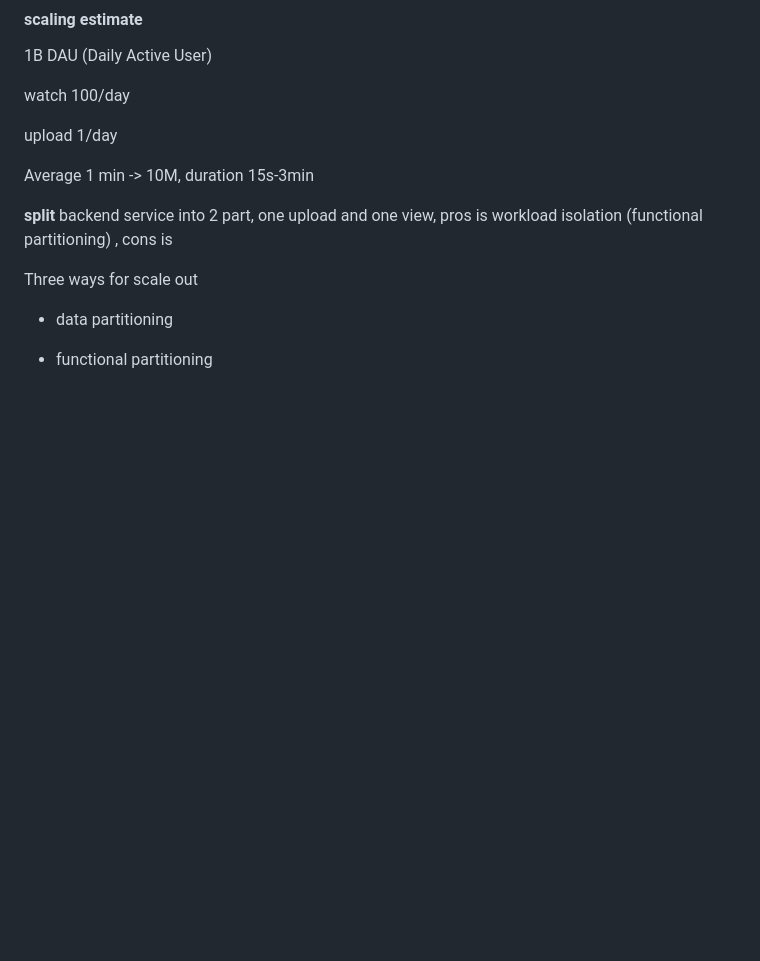
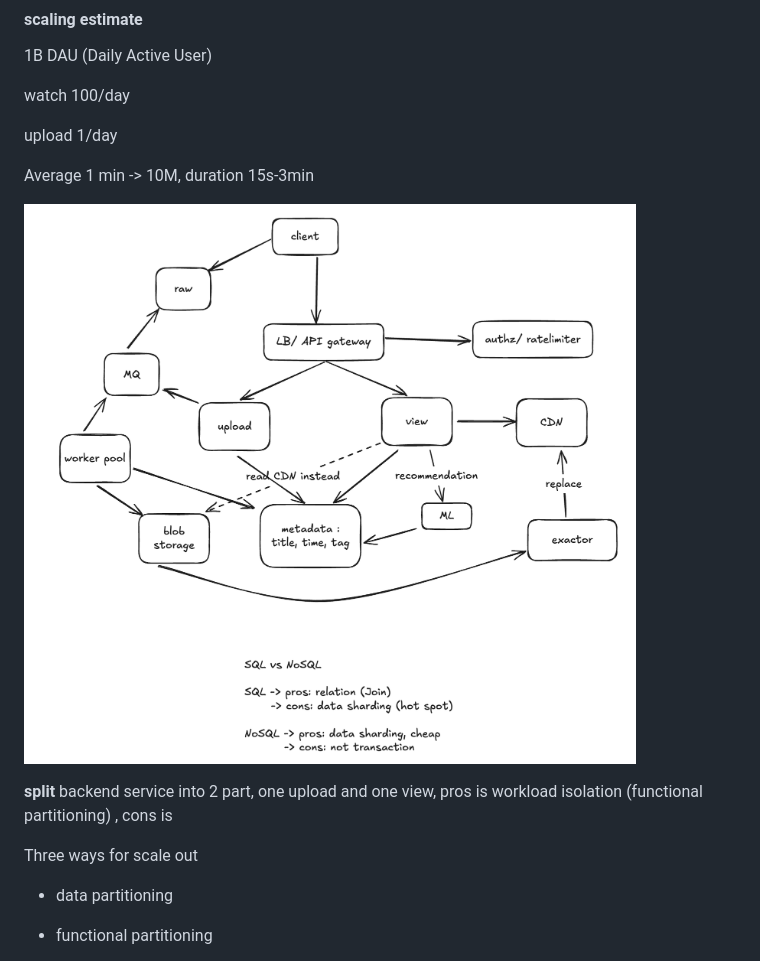
Before and after one commit to hychen11/Intern, a Markdown page: System Design.md, the part around the change. Rendered like a GitHub page; pictures changed too: sd_asset/sd5.png (added); blank space fills up the shorter version.

Commit message:
feature(*): update system design: tiktok

```diff
--- a/System Design.md
+++ b/System Design.md
@@ -241,7 +241,7 @@ upload 1/day
 
 Average 1 min -> 10M, duration 15s-3min
 
-
+![](./sd_asset/sd5.png)
 
 **split** backend service into 2 part, one upload and one view, pros is workload isolation (functional partitioning) , cons is
 
```
